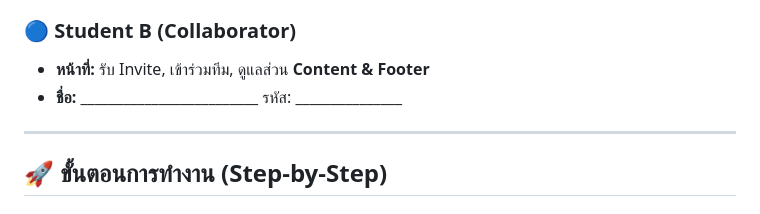
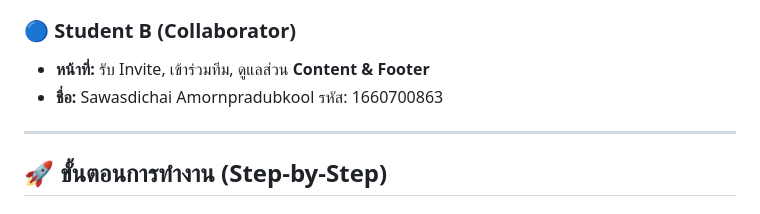
Before and after one commit to zyphnyx/lab-ecoworld, a Markdown page: lab_instructions.md, the part around the change. Rendered like a GitHub page.

```diff
--- a/lab_instructions.md
+++ b/lab_instructions.md
@@ -13,7 +13,8 @@
 
 ### 🔵 Student B (Collaborator)
 * **หน้าที่:** รับ Invite, เข้าร่วมทีม, ดูแลส่วน **Content & Footer**
-* **ชื่อ:** _________________________ รหัส: _______________
+* **ชื่อ:** Sawasdichai Amornpradubkool รหัส: 1660700863
+
 
 ---
 
```
